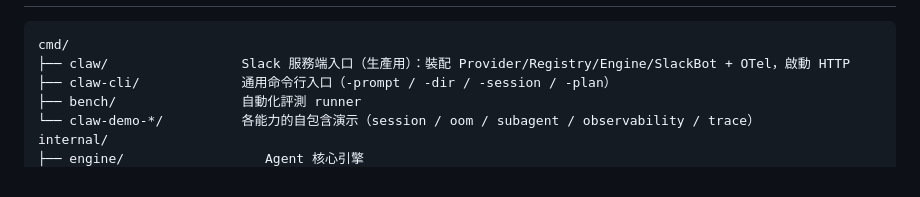
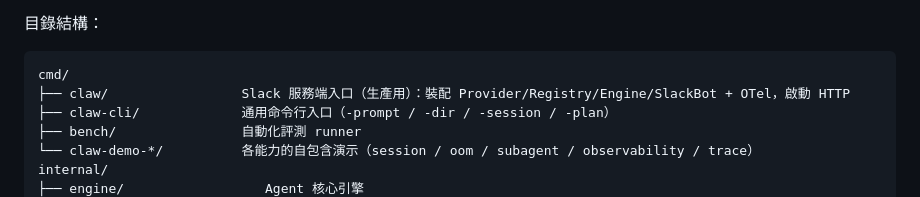
Before and after one commit to SIMPLYBOYS/cogito-agent, a Markdown page: README.md, the part around one of its changes. GitHub-like rendering.

````diff
--- a/README.md
+++ b/README.md
@@ -35,3 +94,4 @@
+目錄結構：
 
 ```
 cmd/
````
Also changed, not shown: other parts of README.md (+59 -0 lines).
